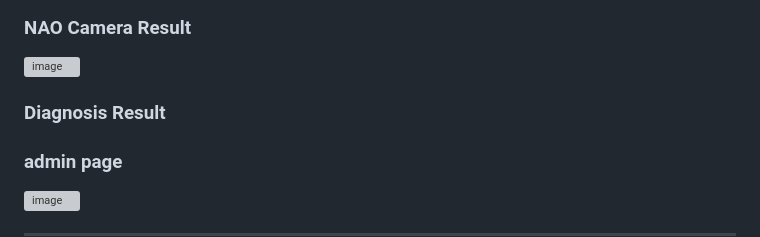
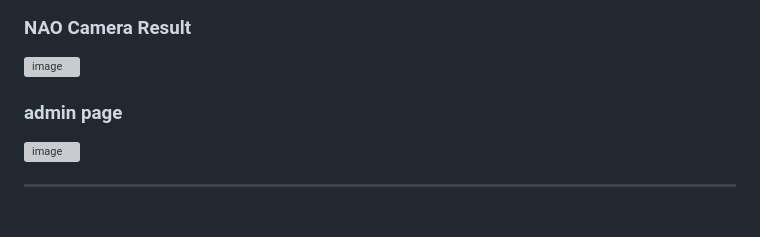
Before and after one commit to shadarawa/-Dr.-Nao---Dermatology-Assistant, a Markdown page: README.md, the part around the change. Rendered like a GitHub page; blank space fills up the shorter version; grey boxes are pictures that could not be loaded.

```diff
--- a/README.md
+++ b/README.md
@@ -59,8 +59,6 @@ The system is designed for educational demonstration purposes only and is intend
 
 <img width="1473" height="896" alt="image" src="https://github.com/user-attachments/assets/66aac2ed-bfcc-43ee-b1d9-7718b39ca2e5" />
 
-
-### Diagnosis Result
 
 
 ###  admin page
```
